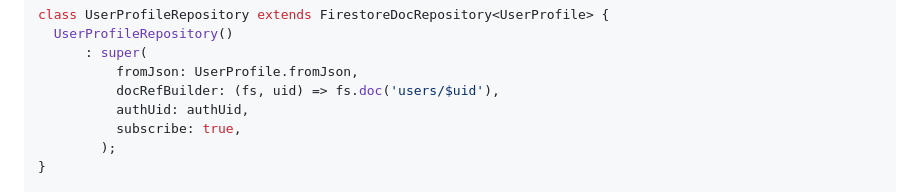
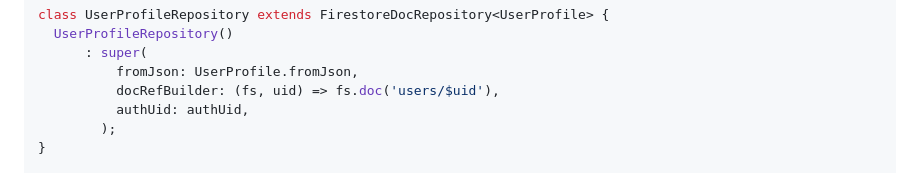
Before and after one commit to Ratio-et-Ars/firewatch, a Markdown page: README.md, the part around the change. Drawn GitHub-style.

Commit message:
removes unnecessary subscribe

```diff
--- a/README.md
+++ b/README.md
@@ -62,7 +62,6 @@ class UserProfileRepository extends FirestoreDocRepository<UserProfile> {
           fromJson: UserProfile.fromJson,
           docRefBuilder: (fs, uid) => fs.doc('users/$uid'),
           authUid: authUid,
-          subscribe: true,
         );
 }
 
```
